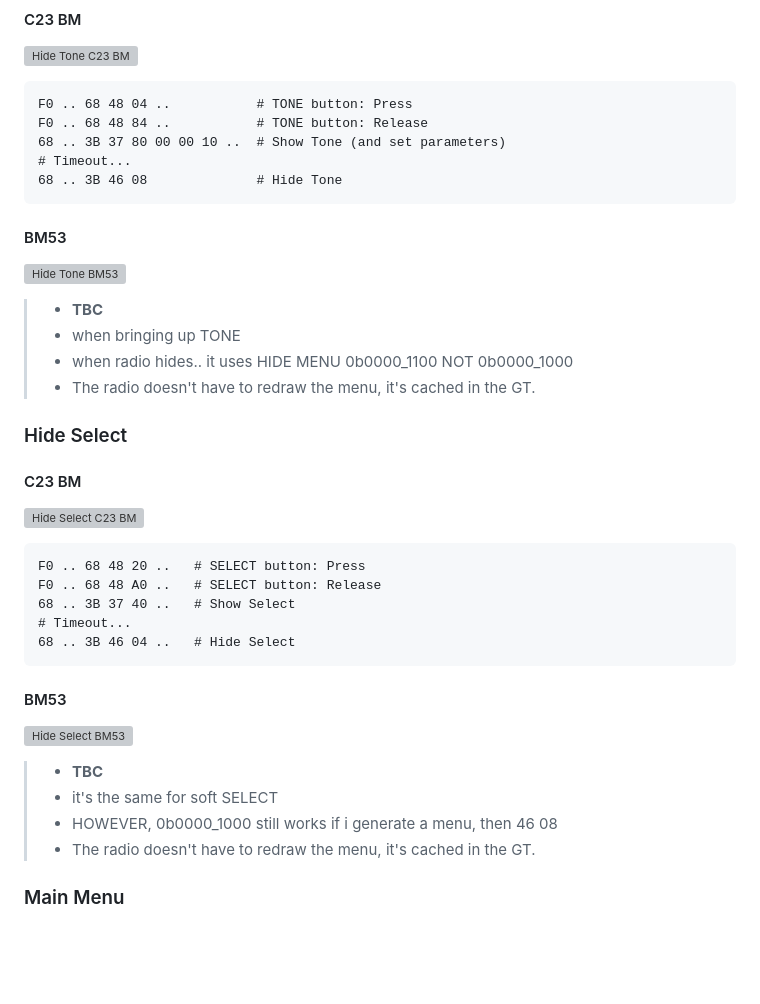
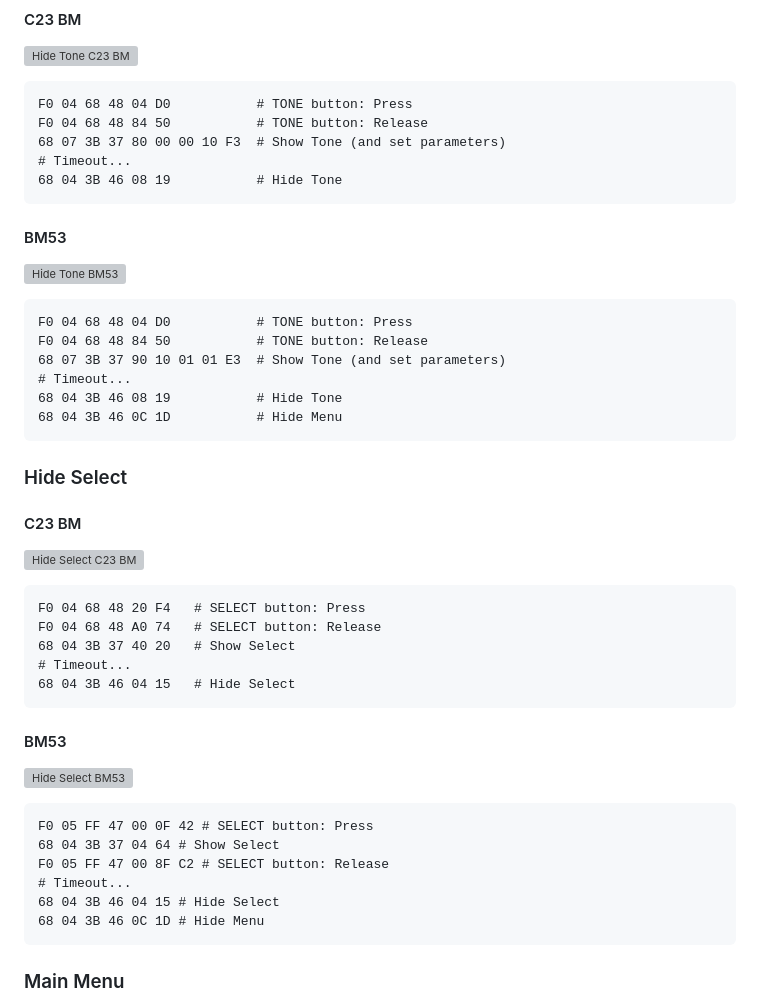
Before and after one commit to StephnnImp/DataV-Teamn, a Markdown page: radio/46.md, the part around the change. GitHub-like rendering; blank space fills up the shorter version; grey boxes are pictures that could not be loaded.

Commit message:
WIP: 0x46

```diff
--- a/radio/46.md
+++ b/radio/46.md
@@ -57,20 +57,22 @@ Note: the radio won't ever set `0` of it's own accord. When the radio is turned
 
 ![Hide Tone C23 BM](46/c23_tone.jpg)
 
-    F0 .. 68 48 04 ..           # TONE button: Press
-    F0 .. 68 48 84 ..           # TONE button: Release
-    68 .. 3B 37 80 00 00 10 ..  # Show Tone (and set parameters)
+    F0 04 68 48 04 D0           # TONE button: Press
+    F0 04 68 48 84 50           # TONE button: Release
+    68 07 3B 37 80 00 00 10 F3  # Show Tone (and set parameters)
     # Timeout...
-    68 .. 3B 46 08              # Hide Tone
+    68 04 3B 46 08 19           # Hide Tone
 
 #### BM53
 
 ![Hide Tone BM53](37/neutral.jpg)
 
-> - **TBC**
-> - when bringing up TONE
-> - when radio hides.. it uses HIDE MENU 0b0000_1100 NOT 0b0000_1000
-> - The radio doesn't have to redraw the menu, it's cached in the GT.
+    F0 04 68 48 04 D0           # TONE button: Press
+    F0 04 68 48 84 50           # TONE button: Release
+    68 07 3B 37 90 10 01 01 E3  # Show Tone (and set parameters)
+    # Timeout...
+    68 04 3B 46 08 19           # Hide Tone
+    68 04 3B 46 0C 1D           # Hide Menu
 
 ### Hide Select
 
@@ -78,20 +80,22 @@ Note: the radio won't ever set `0` of it's own accord. When the radio is turned
 
 ![Hide Select C23 BM](46/c23_select_cdc.jpg)
 
-    F0 .. 68 48 20 ..   # SELECT button: Press
-    F0 .. 68 48 A0 ..   # SELECT button: Release
-    68 .. 3B 37 40 ..   # Show Select
+    F0 04 68 48 20 F4   # SELECT button: Press
+    F0 04 68 48 A0 74   # SELECT button: Release
+    68 04 3B 37 40 20   # Show Select
     # Timeout...
-    68 .. 3B 46 04 ..   # Hide Select
+    68 04 3B 46 04 15   # Hide Select
 
 #### BM53
 
 ![Hide Select BM53](37/c23_cdc.jpg)
 
-> - **TBC**
-> - it's the same for soft SELECT
-> - HOWEVER, 0b0000_1000 still works if i generate a menu, then 46 08
-> - The radio doesn't have to redraw the menu, it's cached in the GT.
+    F0 05 FF 47 00 0F 42 # SELECT button: Press
+    68 04 3B 37 04 64 # Show Select
+    F0 05 FF 47 00 8F C2 # SELECT button: Release
+    # Timeout...
+    68 04 3B 46 04 15 # Hide Select
+    68 04 3B 46 0C 1D # Hide Menu
 
 ### Main Menu
 
```
